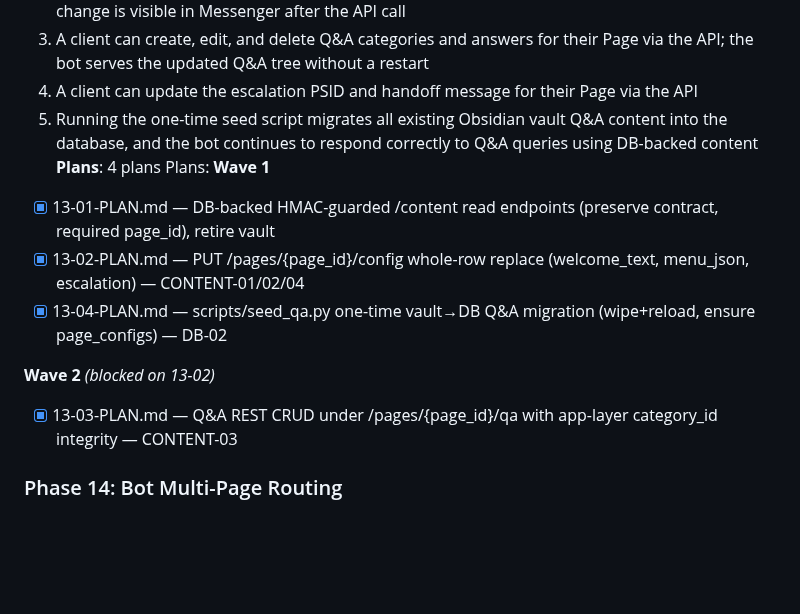
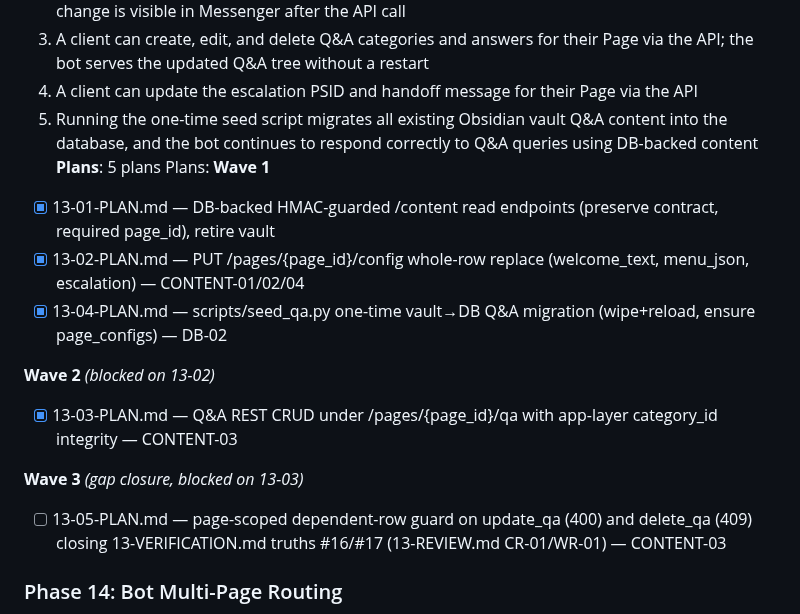
Before and after one commit to Anmon21/Govi-AI, a Markdown page: .planning/ROADMAP.md, the part around the change. Rendered like a GitHub page; blank space fills up the shorter version.

Commit message:
docs(13): add gap-closure plan 13-05 (Q&A referential integrity guards)

```diff
--- a/.planning/ROADMAP.md
+++ b/.planning/ROADMAP.md
@@ -154,7 +154,7 @@ Plans:
   3. A client can create, edit, and delete Q&A categories and answers for their Page via the API; the bot serves the updated Q&A tree without a restart
   4. A client can update the escalation PSID and handoff message for their Page via the API
   5. Running the one-time seed script migrates all existing Obsidian vault Q&A content into the database, and the bot continues to respond correctly to Q&A queries using DB-backed content
-**Plans**: 4 plans
+**Plans**: 5 plans
 Plans:
 **Wave 1**
 - [x] 13-01-PLAN.md — DB-backed HMAC-guarded /content read endpoints (preserve contract, required page_id), retire vault
@@ -163,6 +163,9 @@ Plans:
 
 **Wave 2** *(blocked on 13-02)*
 - [x] 13-03-PLAN.md — Q&A REST CRUD under /pages/{page_id}/qa with app-layer category_id integrity — CONTENT-03
+
+**Wave 3** *(gap closure, blocked on 13-03)*
+- [ ] 13-05-PLAN.md — page-scoped dependent-row guard on update_qa (400) and delete_qa (409) closing 13-VERIFICATION.md truths #16/#17 (13-REVIEW.md CR-01/WR-01) — CONTENT-03
 
 ### Phase 14: Bot Multi-Page Routing
 **Goal**: The bot handles webhook events from multiple Facebook Pages by fetching the correct token and content config per Page ID from FastAPI; the PAGE_ACCESS_TOKEN global is fully removed; per-page state is isolated
```
Also changed, not shown: 1 other file.
